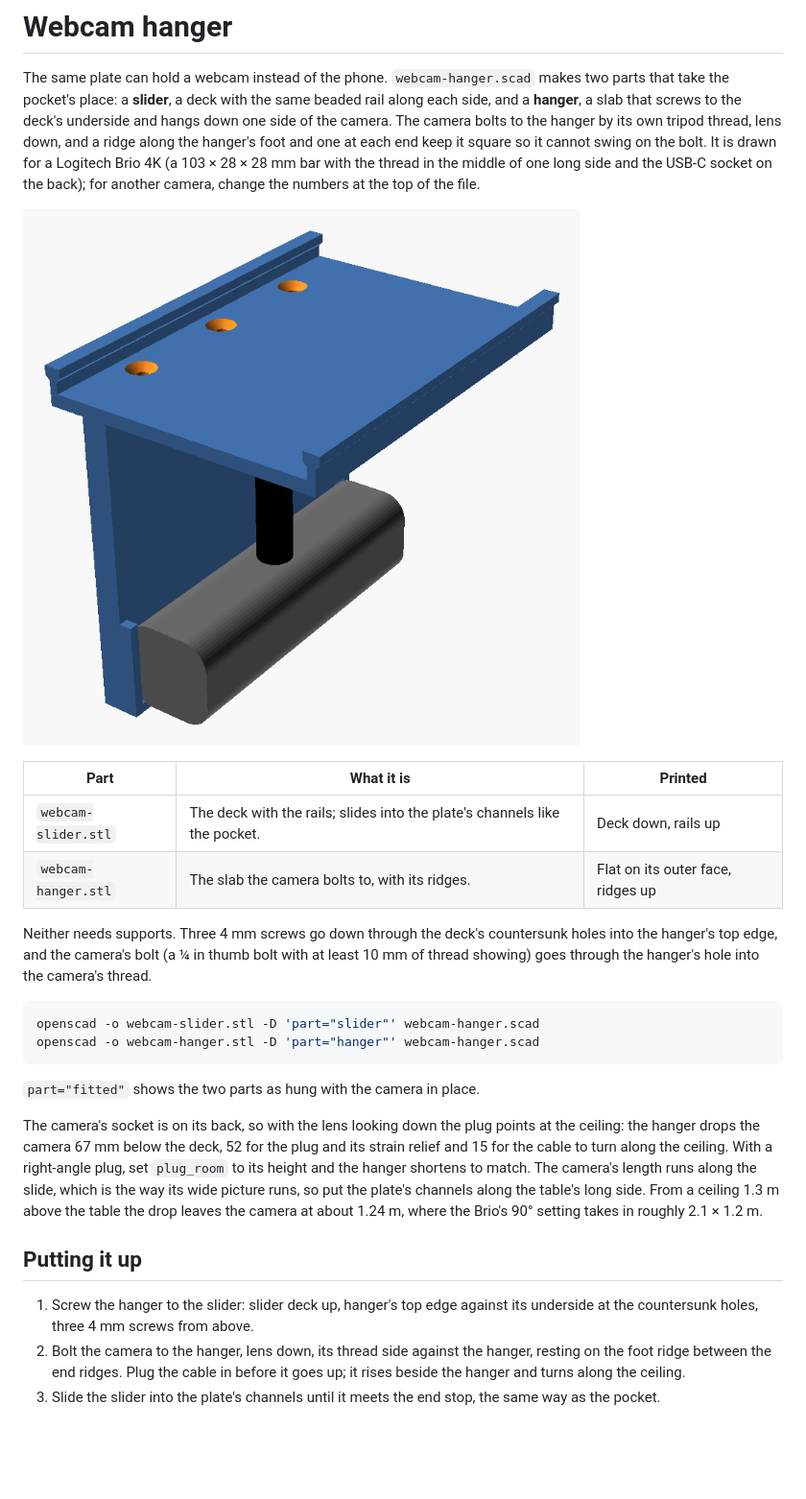
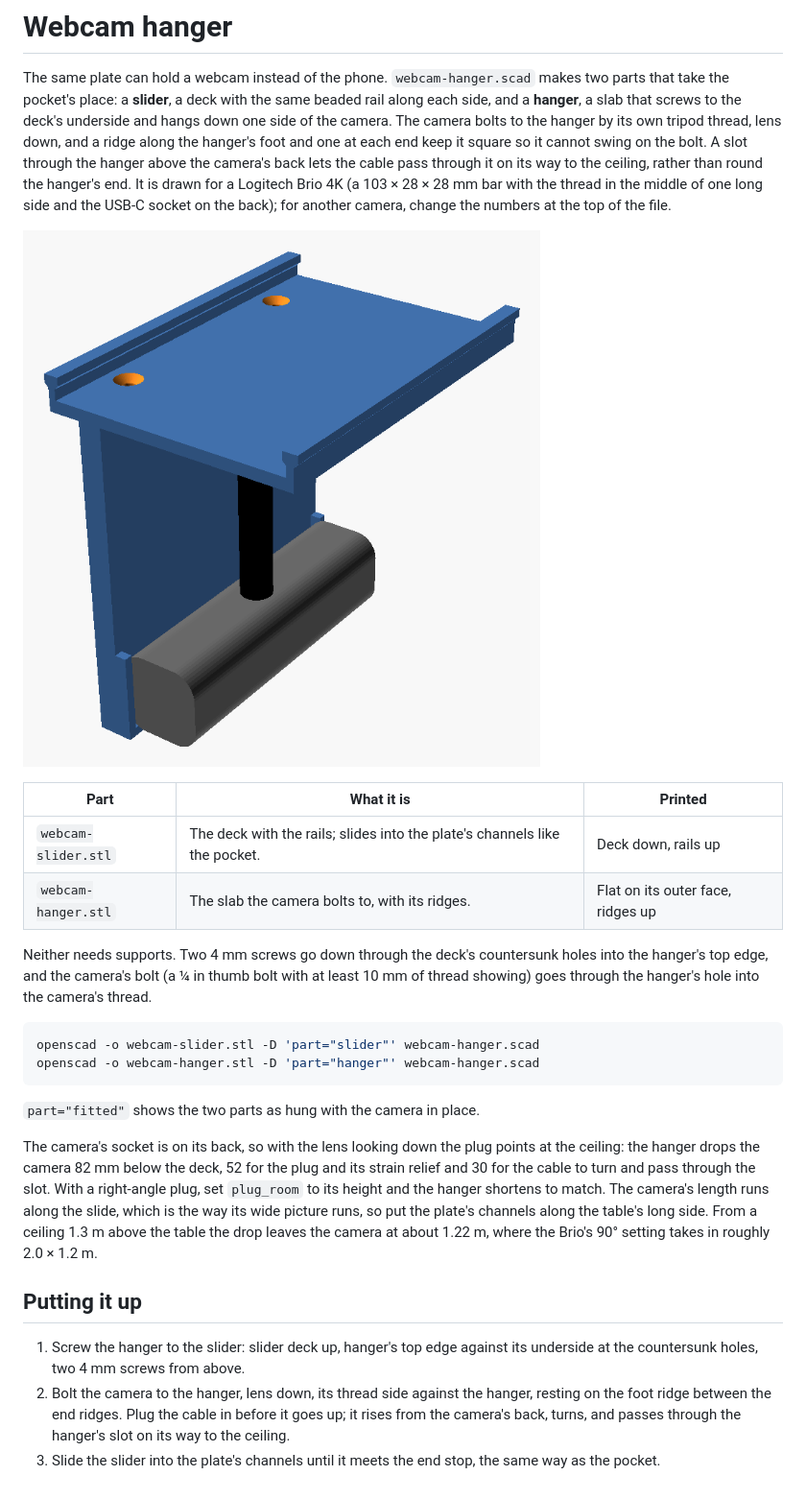
Before and after one commit to cut-on-fold/Fable-Projects, a Markdown page: mount/README.md, the part around the change. Shown at 96% size. Drawn GitHub-style; pictures changed too: mount/webcam-preview.png; blank space fills up the shorter version.

Commit message:
Webcam hanger: a slot for the cable
The camera's cable rises from the socket in its back; rather than bending
round the end of the hanger, it now passes through a 12 × 20 mm slot in
the slab above the camera's back, 15 mm below the deck. The room above
the plug grows from 15 to 30 mm so the cable can turn into the slot
without a tight bend, which puts the camera 82 mm below the deck. The
hanger takes two screws instead of three, at its ends, so none sits over
the slot. STLs, preview and README re-done.

Co-Authored-By: Claude Fable 5.1 <noreply@anthropic.com>
Claude-Session: https://claude.ai/code/session_01MzRLX472Qcd7jyRETc1Ya1

```diff
--- a/mount/README.md
+++ b/mount/README.md
@@ -59,7 +59,9 @@ same beaded rail along each side, and a **hanger**, a slab that screws to
 the deck's underside and hangs down one side of the camera. The camera bolts
 to the hanger by its own tripod thread, lens down, and a ridge along the
 hanger's foot and one at each end keep it square so it cannot swing on the
-bolt. It is drawn for a Logitech Brio 4K (a 103 × 28 × 28 mm bar with the
+bolt. A slot through the hanger above the camera's back lets the cable
+pass through it on its way to the ceiling, rather than round the hanger's
+end. It is drawn for a Logitech Brio 4K (a 103 × 28 × 28 mm bar with the
 thread in the middle of one long side and the USB-C socket on the back);
 for another camera, change the numbers at the top of the file.
 
@@ -70,7 +72,7 @@ for another camera, change the numbers at the top of the file.
 | `webcam-slider.stl` | The deck with the rails; slides into the plate's channels like the pocket. | Deck down, rails up |
 | `webcam-hanger.stl` | The slab the camera bolts to, with its ridges. | Flat on its outer face, ridges up |
 
-Neither needs supports. Three 4 mm screws go down through the deck's
+Neither needs supports. Two 4 mm screws go down through the deck's
 countersunk holes into the hanger's top edge, and the camera's bolt (a
 ¼ in thumb bolt with at least 10 mm of thread showing) goes through the
 hanger's hole into the camera's thread.
@@ -83,22 +85,22 @@ openscad -o webcam-hanger.stl -D 'part="hanger"' webcam-hanger.scad
 `part="fitted"` shows the two parts as hung with the camera in place.
 
 The camera's socket is on its back, so with the lens looking down the plug
-points at the ceiling: the hanger drops the camera 67 mm below the deck, 52
-for the plug and its strain relief and 15 for the cable to turn along the
-ceiling. With a right-angle plug, set `plug_room` to its height and the
-hanger shortens to match. The camera's length runs along the slide, which
-is the way its wide picture runs, so put the plate's channels along the
-table's long side. From a ceiling 1.3 m above the table the drop leaves the
-camera at about 1.24 m, where the Brio's 90° setting takes in roughly
-2.1 × 1.2 m.
+points at the ceiling: the hanger drops the camera 82 mm below the deck, 52
+for the plug and its strain relief and 30 for the cable to turn and pass
+through the slot. With a right-angle plug, set `plug_room` to its height
+and the hanger shortens to match. The camera's length runs along the
+slide, which is the way its wide picture runs, so put the plate's channels
+along the table's long side. From a ceiling 1.3 m above the table the drop
+leaves the camera at about 1.22 m, where the Brio's 90° setting takes in
+roughly 2.0 × 1.2 m.
 
 ## Putting it up
 
 1. Screw the hanger to the slider: slider deck up, hanger's top edge against
-   its underside at the countersunk holes, three 4 mm screws from above.
+   its underside at the countersunk holes, two 4 mm screws from above.
 2. Bolt the camera to the hanger, lens down, its thread side against the
    hanger, resting on the foot ridge between the end ridges. Plug the cable
-   in before it goes up; it rises beside the hanger and turns along the
-   ceiling.
+   in before it goes up; it rises from the camera's back, turns, and passes
+   through the hanger's slot on its way to the ceiling.
 3. Slide the slider into the plate's channels until it meets the end stop,
    the same way as the pocket.
```
Also changed, not shown: 3 other files.
